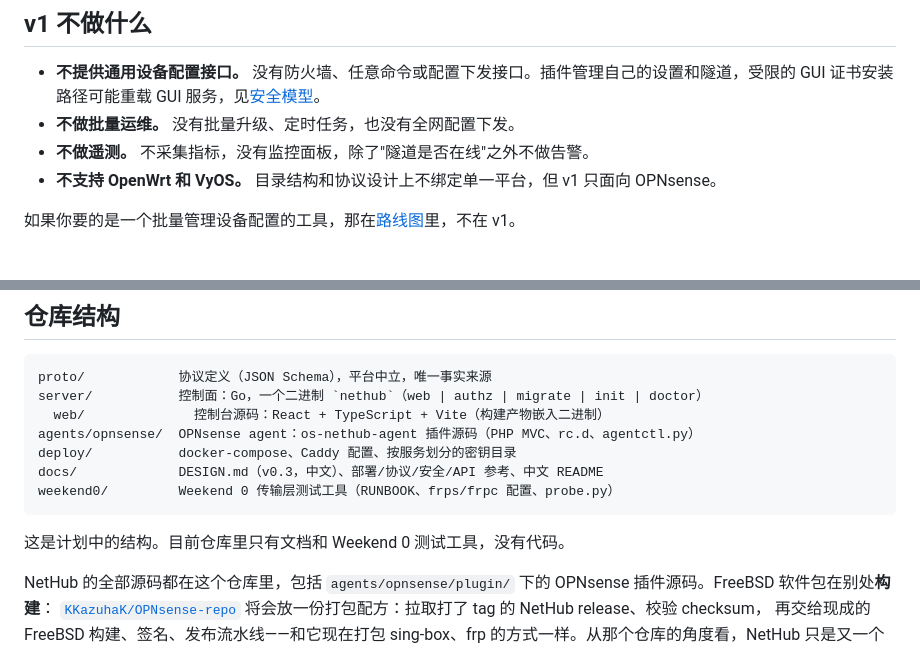
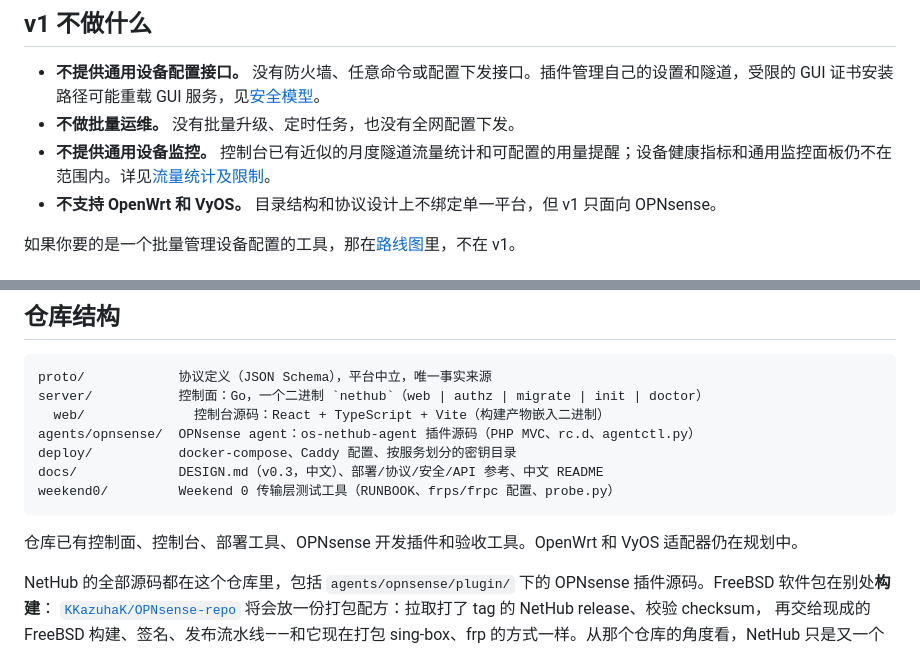
Before and after one commit to KazuhaHub/nethub, a Markdown page: docs/README.zh-CN.md, 2 parts joined by grey strips. Rendered like a GitHub page.

````diff
--- a/docs/README.zh-CN.md
+++ b/docs/README.zh-CN.md
@@ -49,7 +49,7 @@
 
 - **不提供通用设备配置接口。** 没有防火墙、任意命令或配置下发接口。插件管理自己的设置和隧道，受限的 GUI 证书安装路径可能重载 GUI 服务，见[安全模型](#安全模型)。
 - **不做批量运维。** 没有批量升级、定时任务，也没有全网配置下发。
-- **不做遥测。** 不采集指标，没有监控面板，除了"隧道是否在线"之外不做告警。
+- **不提供通用设备监控。** 控制台已有近似的月度隧道流量统计和可配置的用量提醒；设备健康指标和通用监控面板仍不在范围内。详见[流量统计及限制](../deploy/traffic-counters.md)。
 - **不支持 OpenWrt 和 VyOS。** 目录结构和协议设计上不绑定单一平台，但 v1 只面向 OPNsense。
 
 如果你要的是一个批量管理设备配置的工具，那在[路线图](#路线图)里，不在 v1。
@@ -115,7 +115,7 @@ docs/             DESIGN.md（v0.3，中文）、部署/协议/安全/API 参考
 weekend0/         Weekend 0 传输层测试工具（RUNBOOK、frps/frpc 配置、probe.py）
 ```
 
-这是计划中的结构。目前仓库里只有文档和 Weekend 0 测试工具，没有代码。
+仓库已有控制面、控制台、部署工具、OPNsense 开发插件和验收工具。OpenWrt 和 VyOS 适配器仍在规划中。
 
 NetHub 的全部源码都在这个仓库里，包括 `agents/opnsense/plugin/` 下的 OPNsense 插件源码。FreeBSD 软件包在别处**构建**：
 [`KKazuhaK/OPNsense-repo`](https://github.com/KKazuhaK/OPNsense-repo) 将会放一份打包配方：拉取打了 tag 的 NetHub release、校验 checksum，
````
Also changed, not shown: README.md (+9 -5 lines).
